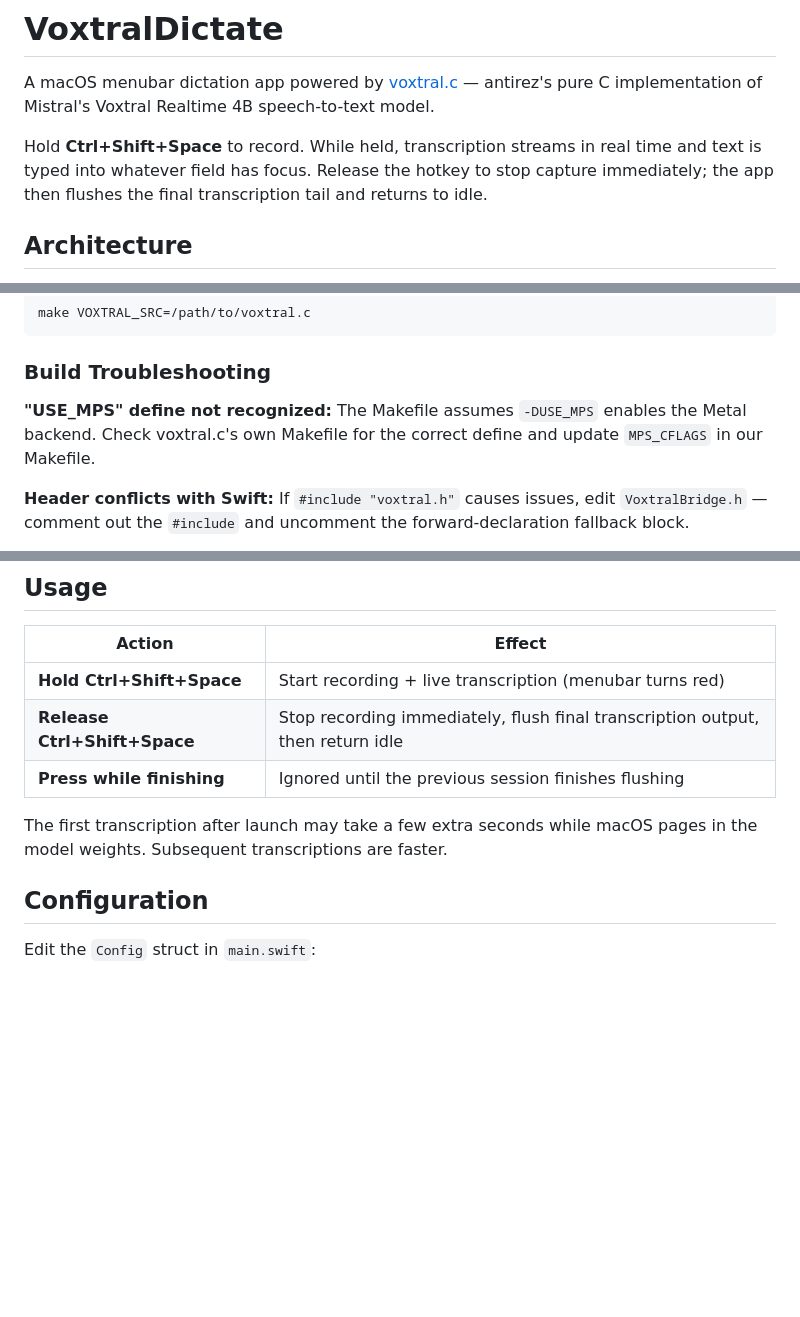
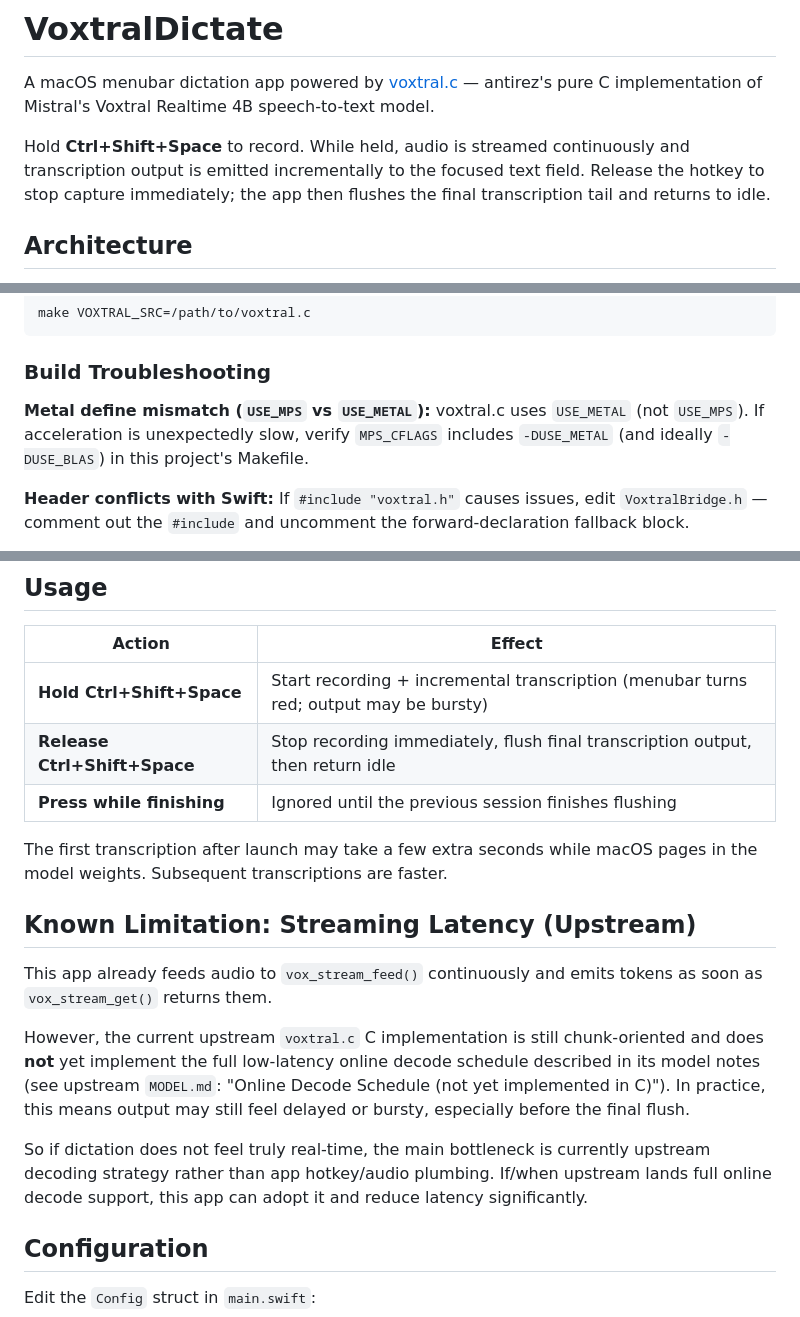
Before and after one commit to williballenthin/aiwilli, a Markdown page: transcribe/README.md, 3 parts joined by grey strips. Rendered like a GitHub page; blank space fills up the shorter version.

Commit message:
transcription: explain current latency issues

```diff
--- a/transcribe/README.md
+++ b/transcribe/README.md
@@ -2,7 +2,7 @@
 
 A macOS menubar dictation app powered by [voxtral.c](https://github.com/antirez/voxtral.c) — antirez's pure C implementation of Mistral's Voxtral Realtime 4B speech-to-text model.
 
-Hold **Ctrl+Shift+Space** to record. While held, transcription streams in real time and text is typed into whatever field has focus. Release the hotkey to stop capture immediately; the app then flushes the final transcription tail and returns to idle.
+Hold **Ctrl+Shift+Space** to record. While held, audio is streamed continuously and transcription output is emitted incrementally to the focused text field. Release the hotkey to stop capture immediately; the app then flushes the final transcription tail and returns to idle.
 
 ## Architecture
 
@@ -72,8 +72,8 @@ make VOXTRAL_SRC=/path/to/voxtral.c
 
 ### Build Troubleshooting
 
-**"USE_MPS" define not recognized:**
-The Makefile assumes `-DUSE_MPS` enables the Metal backend. Check voxtral.c's own Makefile for the correct define and update `MPS_CFLAGS` in our Makefile.
+**Metal define mismatch (`USE_MPS` vs `USE_METAL`):**
+voxtral.c uses `USE_METAL` (not `USE_MPS`). If acceleration is unexpectedly slow, verify `MPS_CFLAGS` includes `-DUSE_METAL` (and ideally `-DUSE_BLAS`) in this project's Makefile.
 
 **Header conflicts with Swift:**
 If `#include "voxtral.h"` causes issues, edit `VoxtralBridge.h` — comment out the `#include` and uncomment the forward-declaration fallback block.
@@ -108,11 +108,19 @@ Grant both in **System Settings → Privacy & Security**.
 
 | Action | Effect |
 |--------|--------|
-| **Hold Ctrl+Shift+Space** | Start recording + live transcription (menubar turns red) |
+| **Hold Ctrl+Shift+Space** | Start recording + incremental transcription (menubar turns red; output may be bursty) |
 | **Release Ctrl+Shift+Space** | Stop recording immediately, flush final transcription output, then return idle |
 | **Press while finishing** | Ignored until the previous session finishes flushing |
 
 The first transcription after launch may take a few extra seconds while macOS pages in the model weights. Subsequent transcriptions are faster.
+
+## Known Limitation: Streaming Latency (Upstream)
+
+This app already feeds audio to `vox_stream_feed()` continuously and emits tokens as soon as `vox_stream_get()` returns them.
+
+However, the current upstream `voxtral.c` C implementation is still chunk-oriented and does **not** yet implement the full low-latency online decode schedule described in its model notes (see upstream `MODEL.md`: "Online Decode Schedule (not yet implemented in C)"). In practice, this means output may still feel delayed or bursty, especially before the final flush.
+
+So if dictation does not feel truly real-time, the main bottleneck is currently upstream decoding strategy rather than app hotkey/audio plumbing. If/when upstream lands full online decode support, this app can adopt it and reduce latency significantly.
 
 ## Configuration
 
```
Also changed, not shown: other parts of transcribe/README.md (+1 -0 lines).
